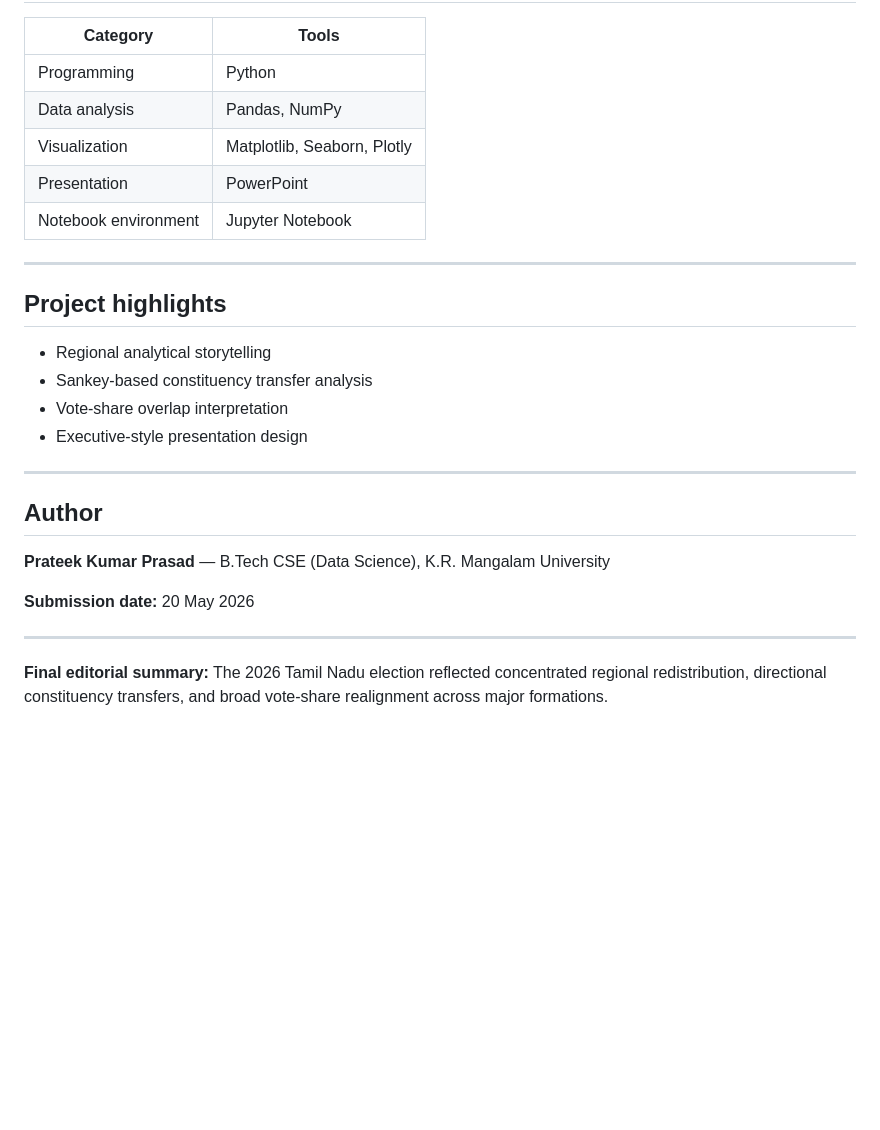
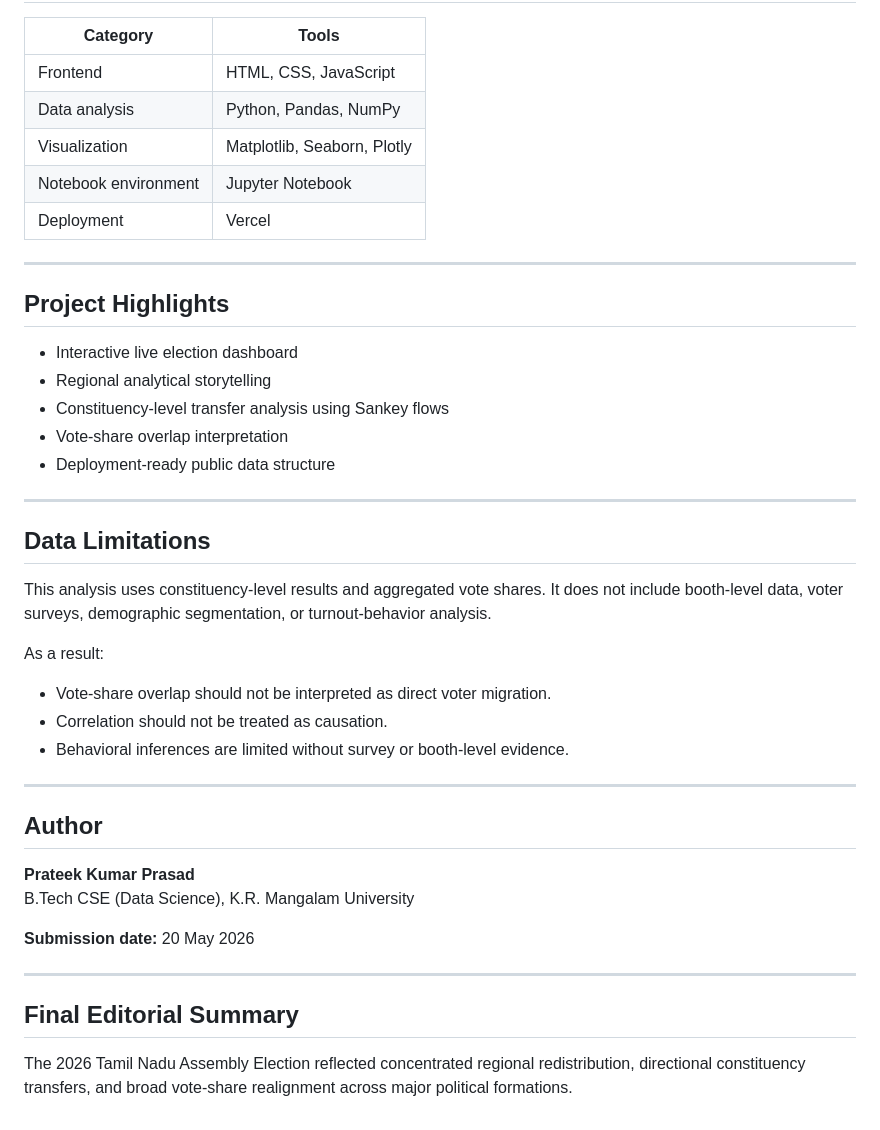
Before and after one commit to Prateekkp/tn-election-analysis-2026, a Markdown page: README.md, the part around one of its changes. Drawn GitHub-style; blank space fills up the shorter version.

```diff
--- a/README.md
+++ b/README.md
@@ -126,29 +134,45 @@ This analysis uses constituency-level results and aggregated vote shares. It doe
 
 | Category | Tools |
 | --- | --- |
-| Programming | Python |
-| Data analysis | Pandas, NumPy |
+| Frontend | HTML, CSS, JavaScript |
+| Data analysis | Python, Pandas, NumPy |
 | Visualization | Matplotlib, Seaborn, Plotly |
-| Presentation | PowerPoint |
 | Notebook environment | Jupyter Notebook |
+| Deployment | Vercel |
 
 ---
 
-## Project highlights
+## Project Highlights
 
+- Interactive live election dashboard
 - Regional analytical storytelling
-- Sankey-based constituency transfer analysis
+- Constituency-level transfer analysis using Sankey flows
 - Vote-share overlap interpretation
-- Executive-style presentation design
+- Deployment-ready public data structure
+
+---
+
+## Data Limitations
+
+This analysis uses constituency-level results and aggregated vote shares. It does not include booth-level data, voter surveys, demographic segmentation, or turnout-behavior analysis.
+
+As a result:
+
+- Vote-share overlap should not be interpreted as direct voter migration.
+- Correlation should not be treated as causation.
+- Behavioral inferences are limited without survey or booth-level evidence.
 
 ---
 
 ## Author
 
-**Prateek Kumar Prasad** — B.Tech CSE (Data Science), K.R. Mangalam University
+**Prateek Kumar Prasad**
+B.Tech CSE (Data Science), K.R. Mangalam University
 
 **Submission date:** 20 May 2026
 
 ---
 
-**Final editorial summary:** The 2026 Tamil Nadu election reflected concentrated regional redistribution, directional constituency transfers, and broad vote-share realignment across major formations.
+## Final Editorial Summary
+
+The 2026 Tamil Nadu Assembly Election reflected concentrated regional redistribution, directional constituency transfers, and broad vote-share realignment across major political formations.
```
Also changed, not shown: other parts of README.md (+91 -83 lines).
